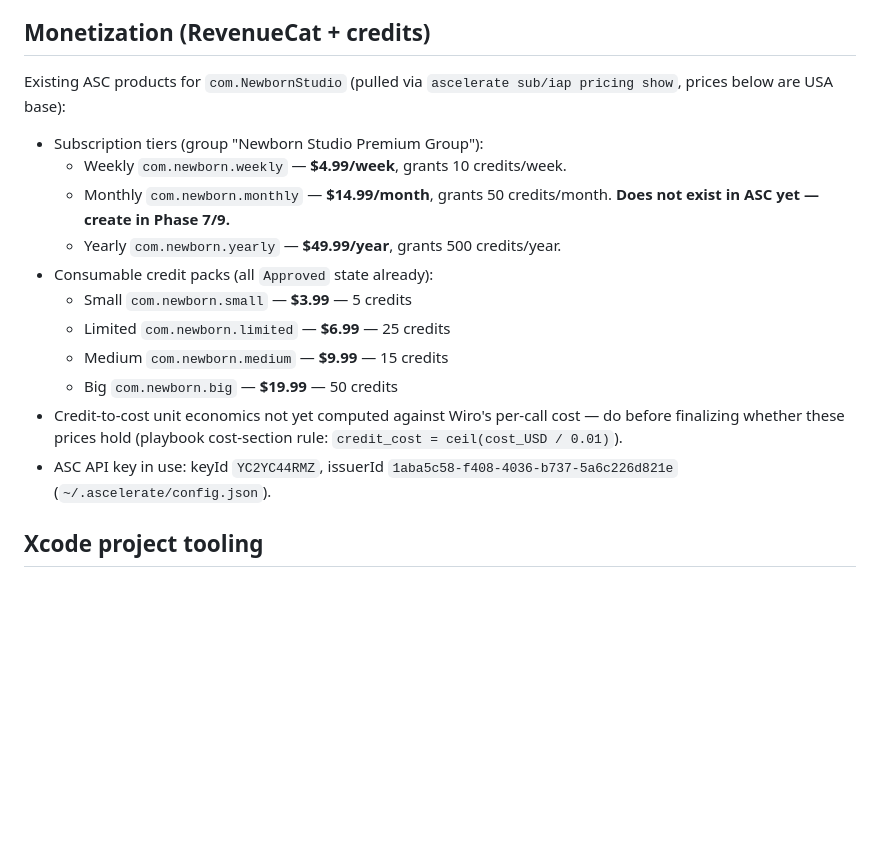
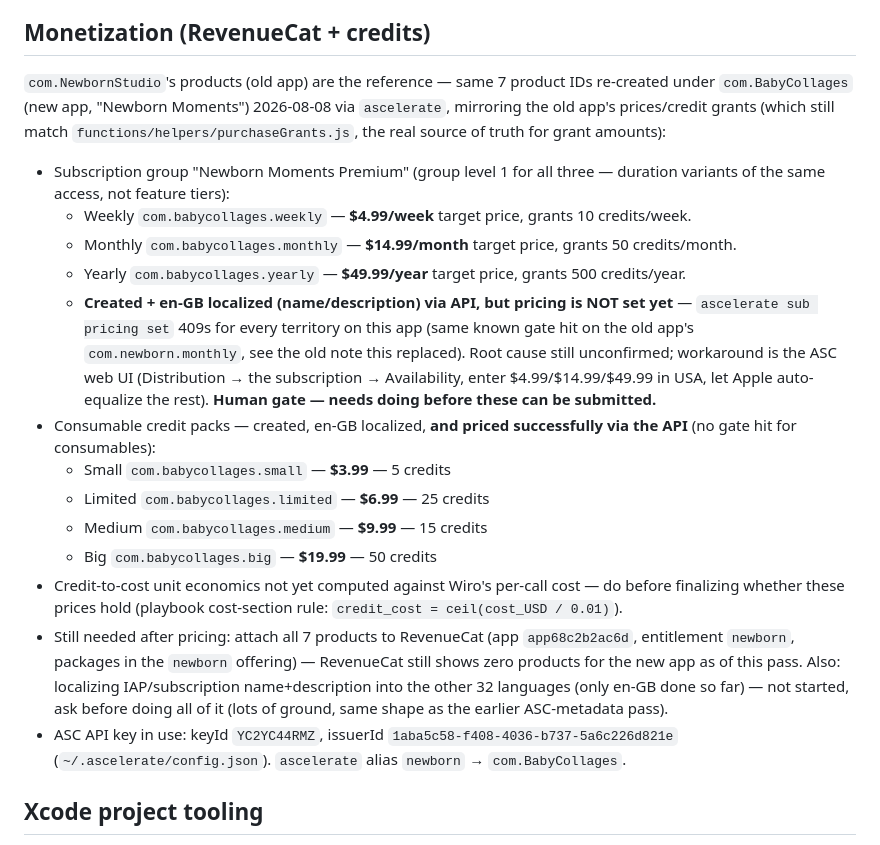
Before and after one commit to frknbyhn/NewbornStudio---New, a Markdown page: DECISIONS.md, the part around the change. Rendered like a GitHub page; blank space fills up the shorter version.

Commit message:
Create IAP/subscription products in ASC for com.BabyCollages
Set up all 7 products via the ascelerate CLI (installed its Claude
Code skill along the way — a purpose-built ASC tool, used in place of
raw API calls from here on):

- Subscription group "Newborn Moments Premium" (level 1 for all three
  — duration variants, not feature tiers) with weekly/monthly/yearly
  subscriptions, en-GB localized (name + description).
- 4 consumable IAPs (small/limited/medium/big), en-GB localized, and
  priced successfully via the API: $3.99/$6.99/$9.99/$19.99 (USA
  base, auto-equalized).

Subscription pricing hit the same known gate DECISIONS.md already
documented for the old app's com.newborn.monthly: `sub pricing set`
409s on every territory, for all three new subscriptions, regardless
of --equalize-all-territories. Confirmed reproducible (not a fluke)
and confirmed IAP-only (consumables price fine via the same tool).
Root cause unconfirmed — documented as a human-gate needing the ASC
web UI, with the exact values to enter.

Updated DECISIONS.md monetization section accordingly.

```diff
--- a/DECISIONS.md
+++ b/DECISIONS.md
@@ -23,18 +23,20 @@
 - **Milestone Tracker is private-only** — never shared with other users, no social/discover layer anywhere in the app.
 
 ## Monetization (RevenueCat + credits)
-Existing ASC products for `com.NewbornStudio` (pulled via `ascelerate sub/iap pricing show`, prices below are USA base):
-- Subscription tiers (group "Newborn Studio Premium Group"):
-  - Weekly `com.newborn.weekly` — **$4.99/week**, grants 10 credits/week.
-  - Monthly `com.newborn.monthly` — **$14.99/month**, grants 50 credits/month. **Does not exist in ASC yet — create in Phase 7/9.**
-  - Yearly `com.newborn.yearly` — **$49.99/year**, grants 500 credits/year.
-- Consumable credit packs (all `Approved` state already):
-  - Small `com.newborn.small` — **$3.99** — 5 credits
-  - Limited `com.newborn.limited` — **$6.99** — 25 credits
-  - Medium `com.newborn.medium` — **$9.99** — 15 credits
-  - Big `com.newborn.big` — **$19.99** — 50 credits
+`com.NewbornStudio`'s products (old app) are the reference — same 7 product IDs re-created under `com.BabyCollages` (new app, "Newborn Moments") 2026-08-08 via `ascelerate`, mirroring the old app's prices/credit grants (which still match `functions/helpers/purchaseGrants.js`, the real source of truth for grant amounts):
+- Subscription group "Newborn Moments Premium" (group level 1 for all three — duration variants of the same access, not feature tiers):
+  - Weekly `com.babycollages.weekly` — **$4.99/week** target price, grants 10 credits/week.
+  - Monthly `com.babycollages.monthly` — **$14.99/month** target price, grants 50 credits/month.
+  - Yearly `com.babycollages.yearly` — **$49.99/year** target price, grants 500 credits/year.
+  - **Created + en-GB localized (name/description) via API, but pricing is NOT set yet** — `ascelerate sub pricing set` 409s for every territory on this app (same known gate hit on the old app's `com.newborn.monthly`, see the old note this replaced). Root cause still unconfirmed; workaround is the ASC web UI (Distribution → the subscription → Availability, enter $4.99/$14.99/$49.99 in USA, let Apple auto-equalize the rest). **Human gate — needs doing before these can be submitted.**
+- Consumable credit packs — created, en-GB localized, **and priced successfully via the API** (no gate hit for consumables):
+  - Small `com.babycollages.small` — **$3.99** — 5 credits
+  - Limited `com.babycollages.limited` — **$6.99** — 25 credits
+  - Medium `com.babycollages.medium` — **$9.99** — 15 credits
+  - Big `com.babycollages.big` — **$19.99** — 50 credits
 - Credit-to-cost unit economics not yet computed against Wiro's per-call cost — do before finalizing whether these prices hold (playbook cost-section rule: `credit_cost = ceil(cost_USD / 0.01)`).
-- ASC API key in use: keyId `YC2YC44RMZ`, issuerId `1aba5c58-f408-4036-b737-5a6c226d821e` (`~/.ascelerate/config.json`).
+- Still needed after pricing: attach all 7 products to RevenueCat (app `app68c2b2ac6d`, entitlement `newborn`, packages in the `newborn` offering) — RevenueCat still shows zero products for the new app as of this pass. Also: localizing IAP/subscription name+description into the other 32 languages (only en-GB done so far) — not started, ask before doing all of it (lots of ground, same shape as the earlier ASC-metadata pass).
+- ASC API key in use: keyId `YC2YC44RMZ`, issuerId `1aba5c58-f408-4036-b737-5a6c226d821e` (`~/.ascelerate/config.json`). `ascelerate` alias `newborn` → `com.BabyCollages`.
 
 ## Xcode project tooling
 - Project generated with **XcodeGen** from `project.yml` (the Swift equivalent of `flutter create` for automation) — no manual Xcode GUI project setup. Regenerate with `xcodegen generate` after any `project.yml` change; don't hand-edit the `.xcodeproj`.
```
